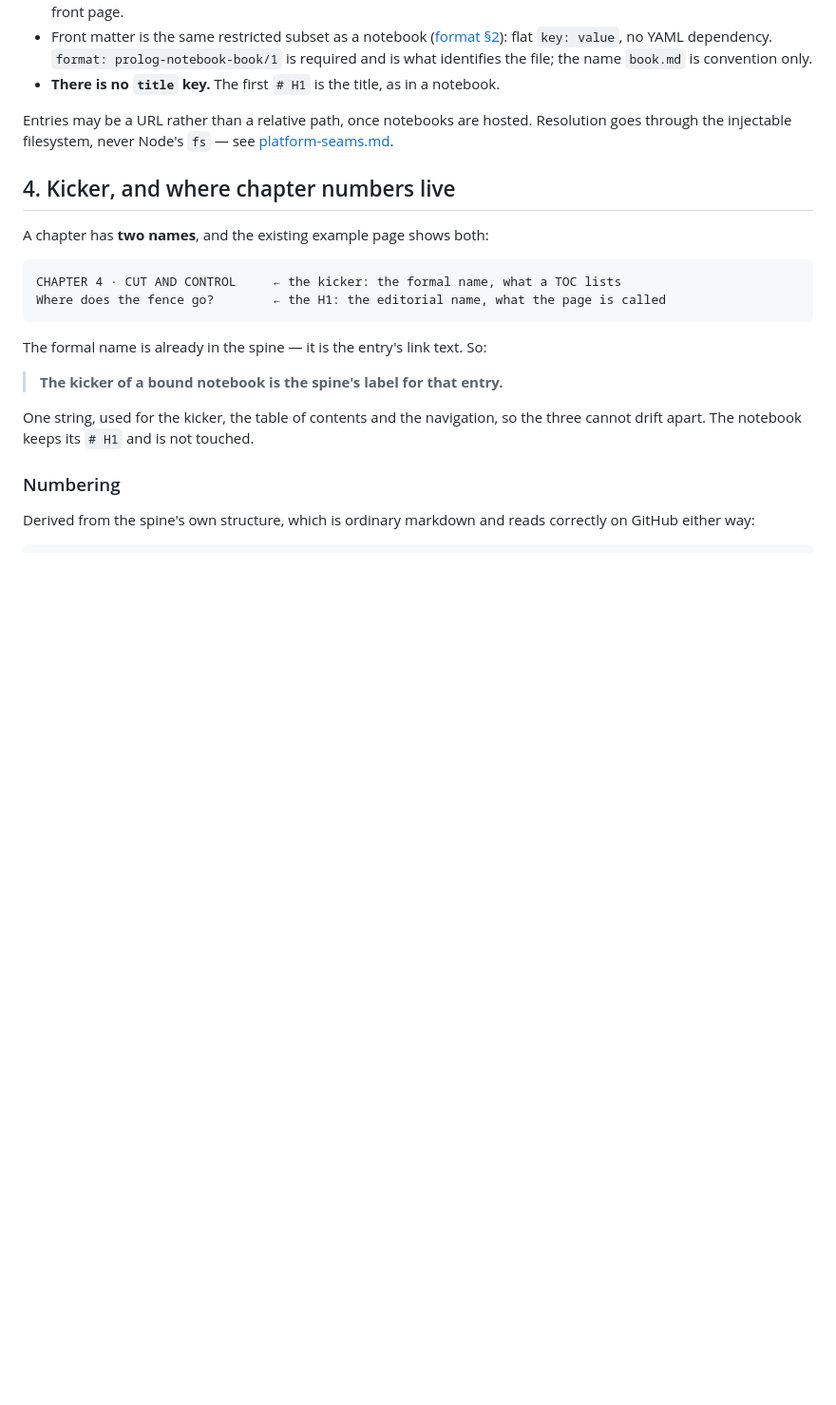
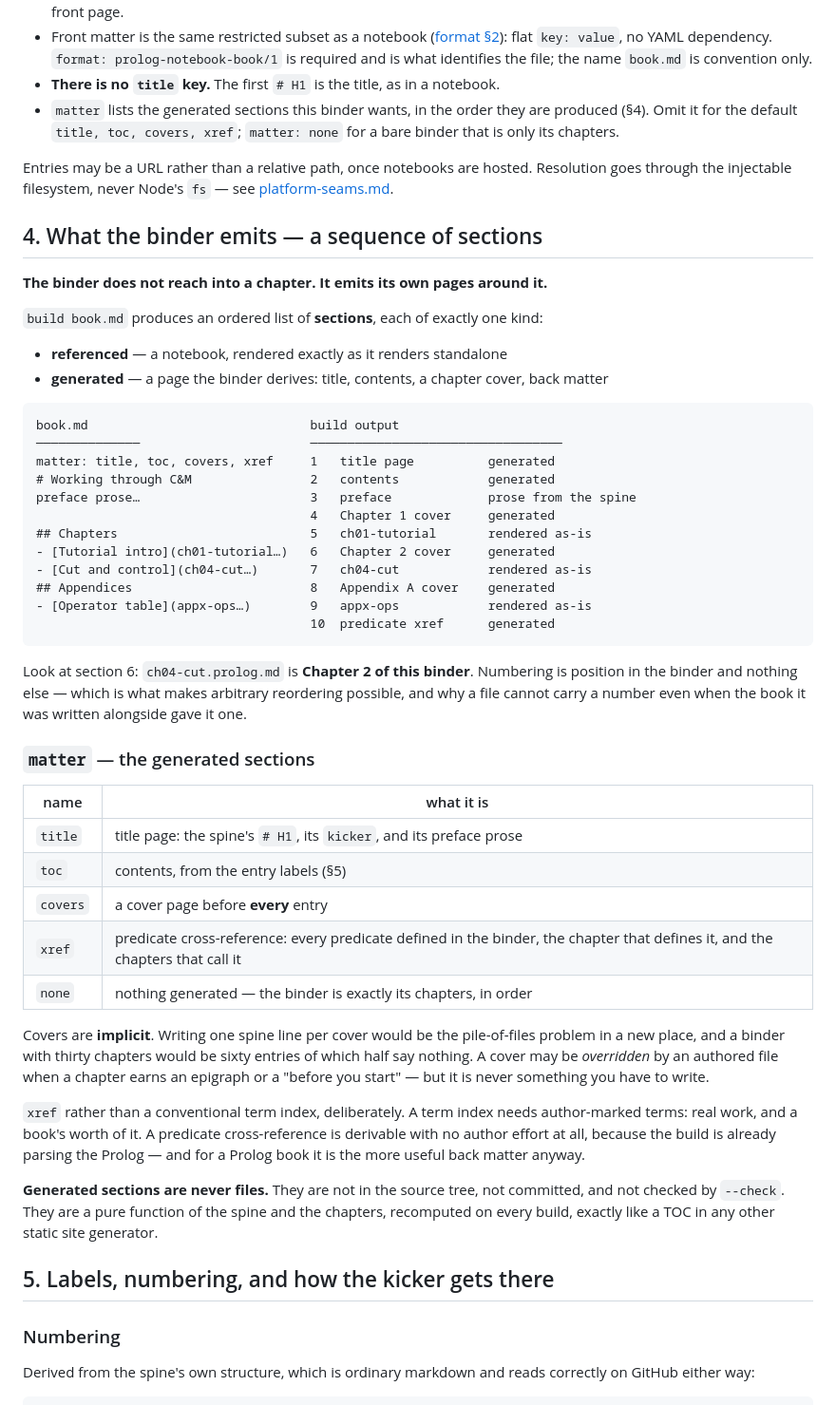
Before and after one commit to jarecsni/prolog-notebook, a Markdown page: docs/binding.md, the part around one of its changes. Shown at 95% size. Drawn GitHub-style; blank space fills up the shorter version.

````diff
--- a/docs/binding.md
+++ b/docs/binding.md
@@ -75,25 +76,66 @@ Notebooks written while reading C&M. Each one runs in the browser.
   `key: value`, no YAML dependency. `format: prolog-notebook-book/1` is required and is what
   identifies the file; the name `book.md` is convention only.
 - **There is no `title` key.** The first `# H1` is the title, as in a notebook.
+- `matter` lists the generated sections this binder wants, in the order they are produced
+  (§4). Omit it for the default `title, toc, covers, xref`; `matter: none` for a bare
+  binder that is only its chapters.
 
 Entries may be a URL rather than a relative path, once notebooks are hosted. Resolution goes
 through the injectable filesystem, never Node's `fs` — see [platform-seams.md](platform-seams.md).
 
-## 4. Kicker, and where chapter numbers live
+## 4. What the binder emits — a sequence of sections
 
-A chapter has **two names**, and the existing example page shows both:
+**The binder does not reach into a chapter. It emits its own pages around it.**
+
+`build book.md` produces an ordered list of **sections**, each of exactly one kind:
+
+- **referenced** — a notebook, rendered exactly as it renders standalone
+- **generated** — a page the binder derives: title, contents, a chapter cover, back matter
 
 ```
-CHAPTER 4 · CUT AND CONTROL     ← the kicker: the formal name, what a TOC lists
-Where does the fence go?        ← the H1: the editorial name, what the page is called
+book.md                              build output
+──────────────                       ──────────────────────────────────
+matter: title, toc, covers, xref     1   title page          generated
+# Working through C&M                2   contents            generated
+preface prose…                       3   preface             prose from the spine
+                                     4   Chapter 1 cover     generated
+## Chapters                          5   ch01-tutorial       rendered as-is
+- [Tutorial intro](ch01-tutorial…)   6   Chapter 2 cover     generated
+- [Cut and control](ch04-cut…)       7   ch04-cut            rendered as-is
+## Appendices                        8   Appendix A cover    generated
+- [Operator table](appx-ops…)        9   appx-ops            rendered as-is
+                                     10  predicate xref      generated
 ```
 
-The formal name is already in the spine — it is the entry's link text. So:
+Look at section 6: `ch04-cut.prolog.md` is **Chapter 2 of this binder**. Numbering is
+position in the binder and nothing else — which is what makes arbitrary reordering possible,
+and why a file cannot carry a number even when the book it was written alongside gave it one.
 
-> **The kicker of a bound notebook is the spine's label for that entry.**
+### `matter` — the generated sections
 
-One string, used for the kicker, the table of contents and the navigation, so the three
-cannot drift apart. The notebook keeps its `# H1` and is not touched.
+| name | what it is |
+| ---- | ---------- |
+| `title` | title page: the spine's `# H1`, its `kicker`, and its preface prose |
+| `toc` | contents, from the entry labels (§5) |
+| `covers` | a cover page before **every** entry |
+| `xref` | predicate cross-reference: every predicate defined in the binder, the chapter that defines it, and the chapters that call it |
+| `none` | nothing generated — the binder is exactly its chapters, in order |
+
+Covers are **implicit**. Writing one spine line per cover would be the pile-of-files problem
+in a new place, and a binder with thirty chapters would be sixty entries of which half say
+nothing. A cover may be *overridden* by an authored file when a chapter earns an epigraph or
+a "before you start" — but it is never something you have to write.
+
+`xref` rather than a conventional term index, deliberately. A term index needs author-marked
+terms: real work, and a book's worth of it. A predicate cross-reference is derivable with no
+author effort at all, because the build is already parsing the Prolog — and for a Prolog book
+it is the more useful back matter anyway.
+
+**Generated sections are never files.** They are not in the source tree, not committed, and
+not checked by `--check`. They are a pure function of the spine and the chapters, recomputed
+on every build, exactly like a TOC in any other static site generator.
+
+## 5. Labels, numbering, and how the kicker gets there
 
 ### Numbering
 
````
Also changed, not shown: other parts of docs/binding.md (+37 -9 lines), docs/format.md (+4 -3 lines).
